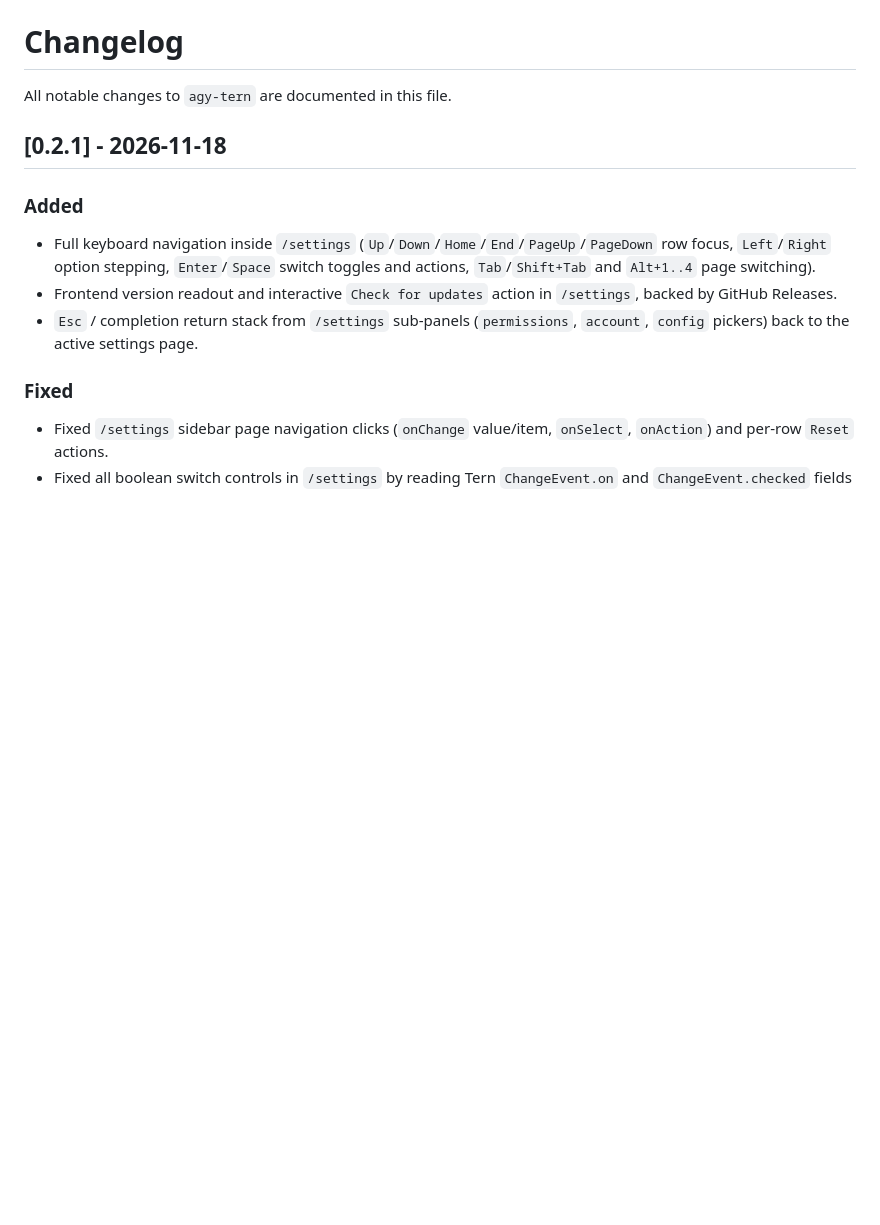
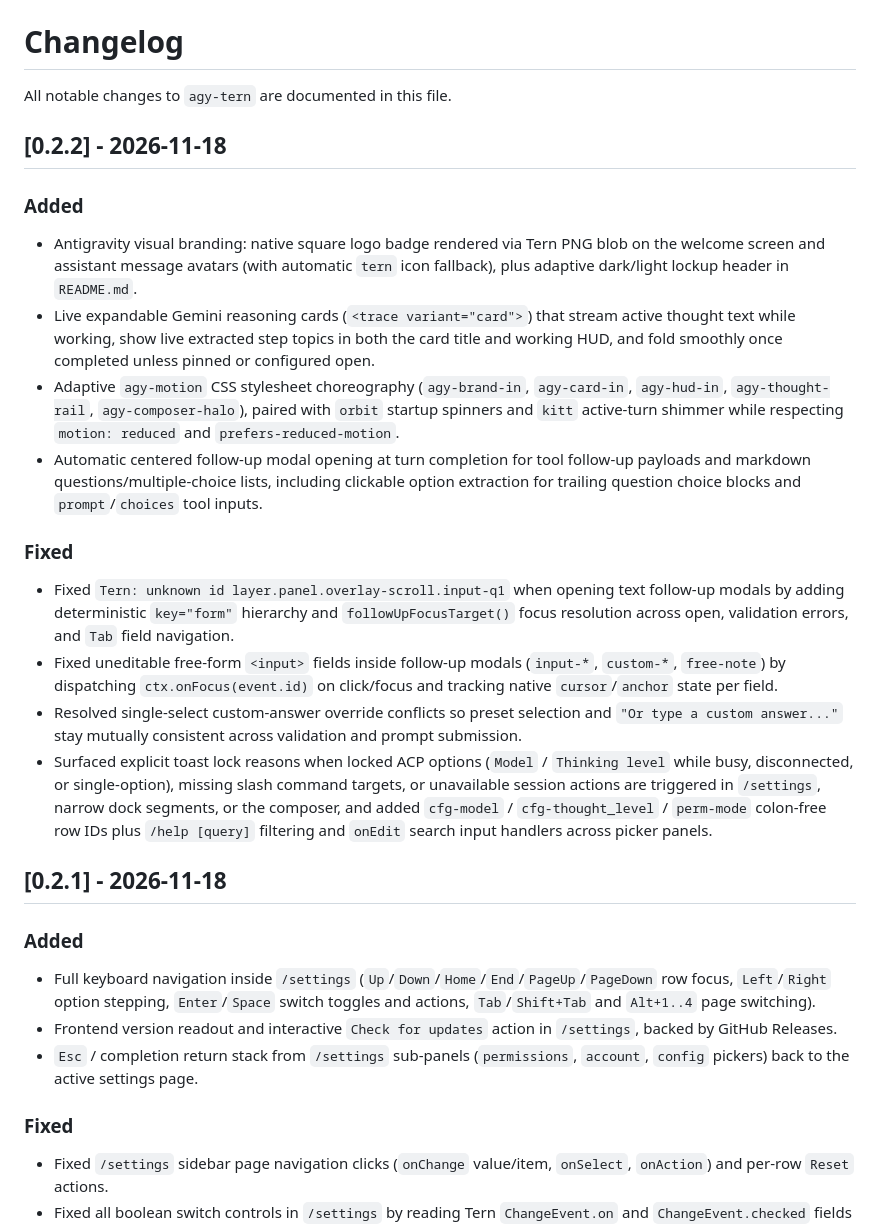
Before and after one commit to oktavsm/agy-tern, a Markdown page: CHANGELOG.md, the part around the change. GitHub-like rendering; blank space fills up the shorter version.

Commit message:
feat(ui): add branding, live thinking, motion, and v0.2.2 fixes

```diff
--- a/CHANGELOG.md
+++ b/CHANGELOG.md
@@ -1,6 +1,20 @@
 # Changelog
 
 All notable changes to `agy-tern` are documented in this file.
+
+## [0.2.2] - 2026-11-18
+
+### Added
+- Antigravity visual branding: native square logo badge rendered via Tern PNG blob on the welcome screen and assistant message avatars (with automatic `tern` icon fallback), plus adaptive dark/light lockup header in `README.md`.
+- Live expandable Gemini reasoning cards (`<trace variant="card">`) that stream active thought text while working, show live extracted step topics in both the card title and working HUD, and fold smoothly once completed unless pinned or configured open.
+- Adaptive `agy-motion` CSS stylesheet choreography (`agy-brand-in`, `agy-card-in`, `agy-hud-in`, `agy-thought-rail`, `agy-composer-halo`), paired with `orbit` startup spinners and `kitt` active-turn shimmer while respecting `motion: reduced` and `prefers-reduced-motion`.
+- Automatic centered follow-up modal opening at turn completion for tool follow-up payloads and markdown questions/multiple-choice lists, including clickable option extraction for trailing question choice blocks and `prompt`/`choices` tool inputs.
+
+### Fixed
+- Fixed `Tern: unknown id layer.panel.overlay-scroll.input-q1` when opening text follow-up modals by adding deterministic `key="form"` hierarchy and `followUpFocusTarget()` focus resolution across open, validation errors, and `Tab` field navigation.
+- Fixed uneditable free-form `<input>` fields inside follow-up modals (`input-*`, `custom-*`, `free-note`) by dispatching `ctx.onFocus(event.id)` on click/focus and tracking native `cursor`/`anchor` state per field.
+- Resolved single-select custom-answer override conflicts so preset selection and `"Or type a custom answer..."` stay mutually consistent across validation and prompt submission.
+- Surfaced explicit toast lock reasons when locked ACP options (`Model` / `Thinking level` while busy, disconnected, or single-option), missing slash command targets, or unavailable session actions are triggered in `/settings`, narrow dock segments, or the composer, and added `cfg-model` / `cfg-thought_level` / `perm-mode` colon-free row IDs plus `/help [query]` filtering and `onEdit` search input handlers across picker panels.
 
 ## [0.2.1] - 2026-11-18
 
```
Also changed, not shown: README.md (+9 -1 lines), assets/antigravity-logo.png (added), 16 other files.
